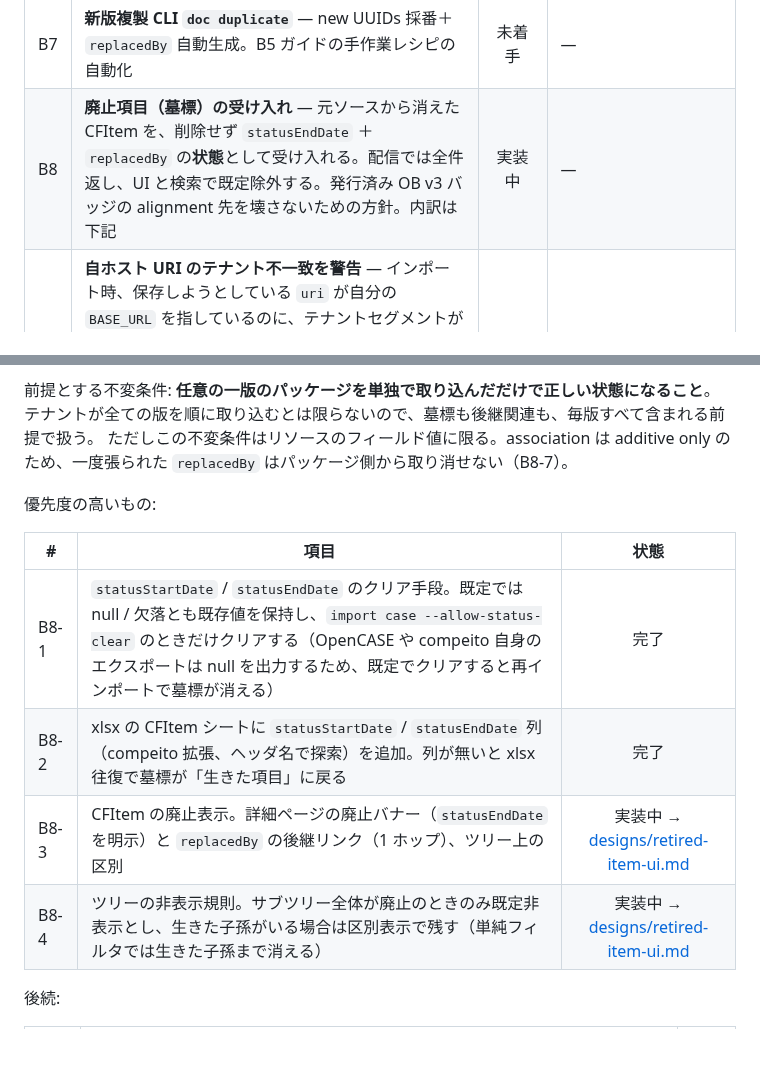
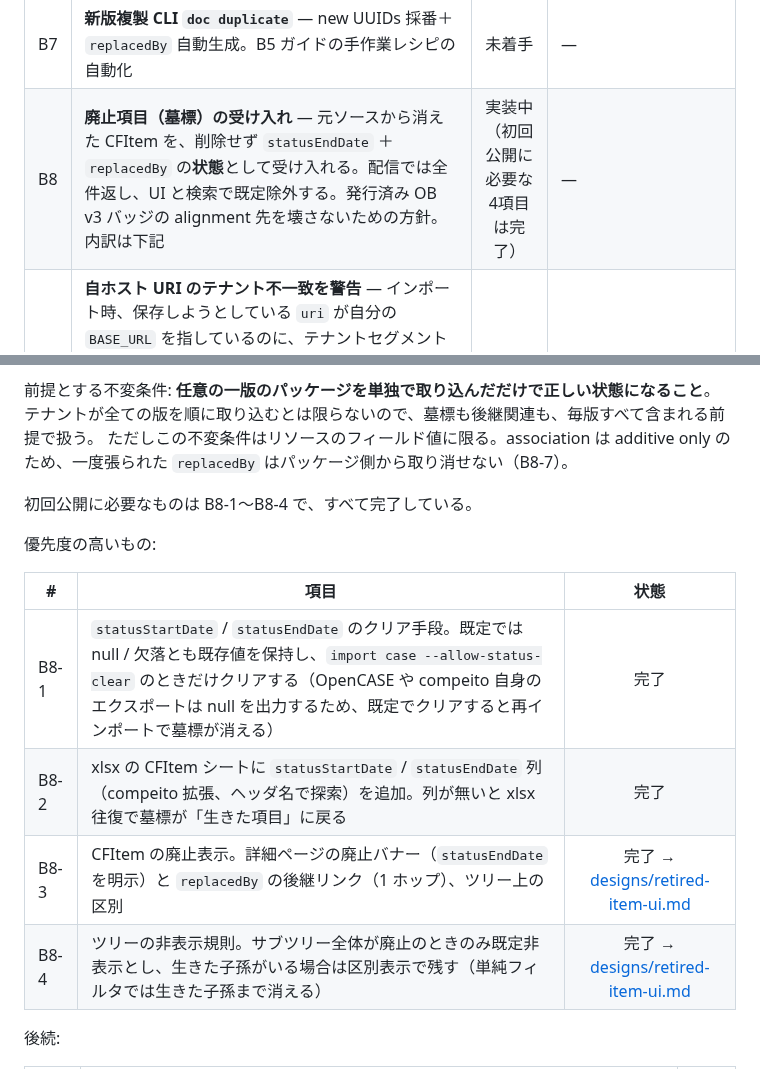
Before and after one commit to infosign/compeito, a Markdown page: docs/dev/backlog.md, 2 parts joined by grey strips. Rendered like a GitHub page; blank space fills up the shorter version.

Commit message:
docs: B8-3 / B8-4 を完了に更新 (#27)
初回公開に必要な4項目（B8-1〜B8-4）が揃った。残りは改版の取り込みまでに
間に合えばよい項目（B8-5〜B8-7）。

Co-authored-by: Claude Opus 5 <noreply@anthropic.com>

```diff
--- a/docs/dev/backlog.md
+++ b/docs/dev/backlog.md
@@ -17,7 +17,7 @@
 | B5 | **フレームワーク改訂プロトコル運用ガイド** — 新版複製（全 UUID 新規採番）＋ `replacedBy`/`exactMatchOf` ＋ 旧版 Deprecated 化の手順書（docs/guide/framework-revision.md、実装なし）。発行済み OB v3 バッジを壊さない年度改訂サイクルを支援 | 設計済み（実装順未定） | [designs/framework-revision-guide.md](./designs/framework-revision-guide.md) |
 | B6 | **インポート dry-run/確認ガード ＋ AI 変換ガイド** — import 系 CLI に `--dry-run`・破壊的変更の確認プロンプト・構造化 validation report（strict 出力 C3 対応(a)を兼ねる）。AI による Excel→CASE 変換の利用ガイド（docs/guide/ai-conversion.md）も含む | 設計済み（実装順未定） | [designs/import-dry-run-and-ai-guide.md](./designs/import-dry-run-and-ai-guide.md) |
 | B7 | **新版複製 CLI `doc duplicate`** — new UUIDs 採番＋ `replacedBy` 自動生成。B5 ガイドの手作業レシピの自動化 | 未着手 | — |
-| B8 | **廃止項目（墓標）の受け入れ** — 元ソースから消えた CFItem を、削除せず `statusEndDate` ＋ `replacedBy` の**状態**として受け入れる。配信では全件返し、UI と検索で既定除外する。発行済み OB v3 バッジの alignment 先を壊さないための方針。内訳は下記 | 実装中 | — |
+| B8 | **廃止項目（墓標）の受け入れ** — 元ソースから消えた CFItem を、削除せず `statusEndDate` ＋ `replacedBy` の**状態**として受け入れる。配信では全件返し、UI と検索で既定除外する。発行済み OB v3 バッジの alignment 先を壊さないための方針。内訳は下記 | 実装中（初回公開に必要な4項目は完了） | — |
 | B9 | **自ホスト URI のテナント不一致を警告** — インポート時、保存しようとしている `uri` が自分の `BASE_URL` を指しているのに、テナントセグメントが取り込み先テナントの UUID と一致しない場合に警告する。現状は無検査。slug 入りや別テナントの URI が入ると、slug のリネームやテナント移動で保存済み URI が解決しなくなる（インポートは `uri` を verbatim 保存する仕様のため、後から直らない） | 未着手 | — |
 
 ## B8 の内訳（廃止項目の受け入れ）
@@ -30,14 +30,16 @@ CASE には項目の廃止を表す削除操作が無く、compeito のインポ
 テナントが全ての版を順に取り込むとは限らないので、墓標も後継関連も、毎版すべて含まれる前提で扱う。
 ただしこの不変条件はリソースのフィールド値に限る。association は additive only のため、一度張られた `replacedBy` はパッケージ側から取り消せない（B8-7）。
 
+初回公開に必要なものは B8-1〜B8-4 で、すべて完了している。
+
 優先度の高いもの:
 
 | # | 項目 | 状態 |
 |---|------|:--:|
 | B8-1 | `statusStartDate` / `statusEndDate` のクリア手段。既定では null / 欠落とも既存値を保持し、`import case --allow-status-clear` のときだけクリアする（OpenCASE や compeito 自身のエクスポートは null を出力するため、既定でクリアすると再インポートで墓標が消える） | 完了 |
 | B8-2 | xlsx の CFItem シートに `statusStartDate` / `statusEndDate` 列（compeito 拡張、ヘッダ名で探索）を追加。列が無いと xlsx 往復で墓標が「生きた項目」に戻る | 完了 |
-| B8-3 | CFItem の廃止表示。詳細ページの廃止バナー（`statusEndDate` を明示）と `replacedBy` の後継リンク（1 ホップ）、ツリー上の区別 | 実装中 → [designs/retired-item-ui.md](./designs/retired-item-ui.md) |
-| B8-4 | ツリーの非表示規則。サブツリー全体が廃止のときのみ既定非表示とし、生きた子孫がいる場合は区別表示で残す（単純フィルタでは生きた子孫まで消える） | 実装中 → [designs/retired-item-ui.md](./designs/retired-item-ui.md) |
+| B8-3 | CFItem の廃止表示。詳細ページの廃止バナー（`statusEndDate` を明示）と `replacedBy` の後継リンク（1 ホップ）、ツリー上の区別 | 完了 → [designs/retired-item-ui.md](./designs/retired-item-ui.md) |
+| B8-4 | ツリーの非表示規則。サブツリー全体が廃止のときのみ既定非表示とし、生きた子孫がいる場合は区別表示で残す（単純フィルタでは生きた子孫まで消える） | 完了 → [designs/retired-item-ui.md](./designs/retired-item-ui.md) |
 
 後続:
 
```
